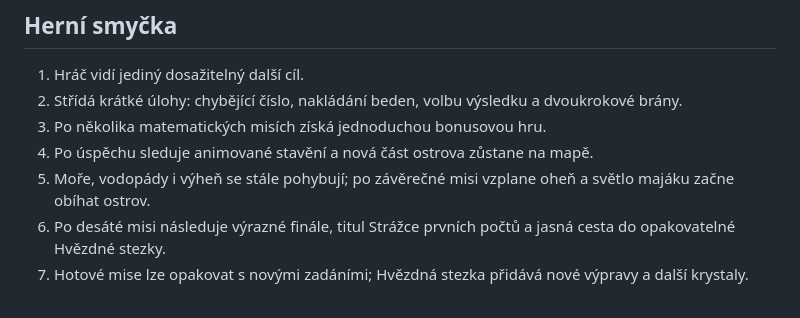
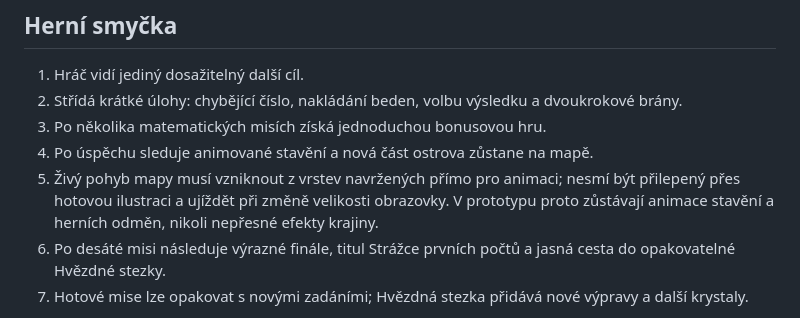
Before and after one commit to pelunkaj-dot/fdc-plugin, a Markdown page: matematicky-svet/STRATEGIE.md, the part around the change. Drawn GitHub-style.

Commit message:
Upřesnit zásadu pro animaci mapy

```diff
--- a/matematicky-svet/STRATEGIE.md
+++ b/matematicky-svet/STRATEGIE.md
@@ -12,7 +12,7 @@ První hratelnou kapitolou je **Ostrov prvních počtů** pro 2. ročník. Nešk
 2. Střídá krátké úlohy: chybějící číslo, nakládání beden, volbu výsledku a dvoukrokové brány.
 3. Po několika matematických misích získá jednoduchou bonusovou hru.
 4. Po úspěchu sleduje animované stavění a nová část ostrova zůstane na mapě.
-5. Moře, vodopády i výheň se stále pohybují; po závěrečné misi vzplane oheň a světlo majáku začne obíhat ostrov.
+5. Živý pohyb mapy musí vzniknout z vrstev navržených přímo pro animaci; nesmí být přilepený přes hotovou ilustraci a ujíždět při změně velikosti obrazovky. V prototypu proto zůstávají animace stavění a herních odměn, nikoli nepřesné efekty krajiny.
 6. Po desáté misi následuje výrazné finále, titul Strážce prvních počtů a jasná cesta do opakovatelné Hvězdné stezky.
 7. Hotové mise lze opakovat s novými zadáními; Hvězdná stezka přidává nové výpravy a další krystaly.
 
```
